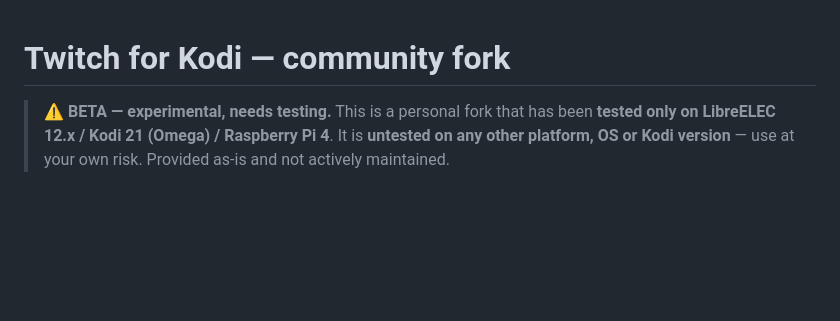
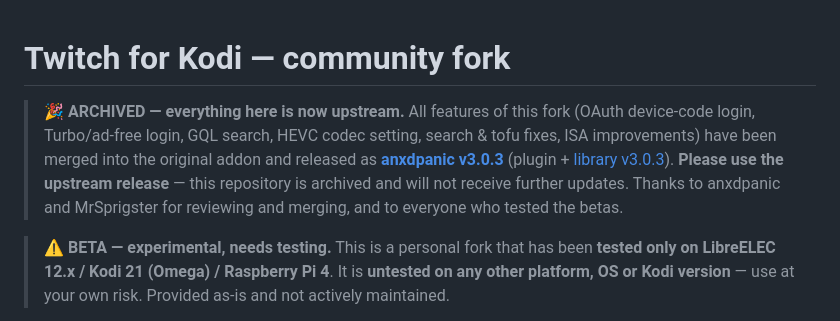
Before and after one commit to einanderson/twitch-for-kodi, a Markdown page: README.md, the part around the change. GitHub-like rendering; blank space fills up the shorter version.

Commit message:
README: archived — all features merged upstream and released as v3.0.3
Co-Authored-By: Claude Fable 5 <noreply@anthropic.com>

```diff
--- a/README.md
+++ b/README.md
@@ -1,4 +1,14 @@
 # Twitch for Kodi — community fork
+
+> 🎉 **ARCHIVED — everything here is now upstream.**
+> All features of this fork (OAuth device-code login, Turbo/ad-free login, GQL
+> search, HEVC codec setting, search & tofu fixes, ISA improvements) have been
+> merged into the original addon and released as
+> **[anxdpanic v3.0.3](https://github.com/anxdpanic/plugin.video.twitch/releases/tag/v3.0.3)**
+> (plugin + [library v3.0.3](https://github.com/anxdpanic/script.module.python.twitch/releases/tag/v3.0.3)).
+> **Please use the upstream release** — this repository is archived and will not
+> receive further updates. Thanks to anxdpanic and MrSprigster for reviewing and
+> merging, and to everyone who tested the betas.
 
 > ⚠️ **BETA — experimental, needs testing.**
 > This is a personal fork that has been **tested only on LibreELEC 12.x / Kodi 21
```
